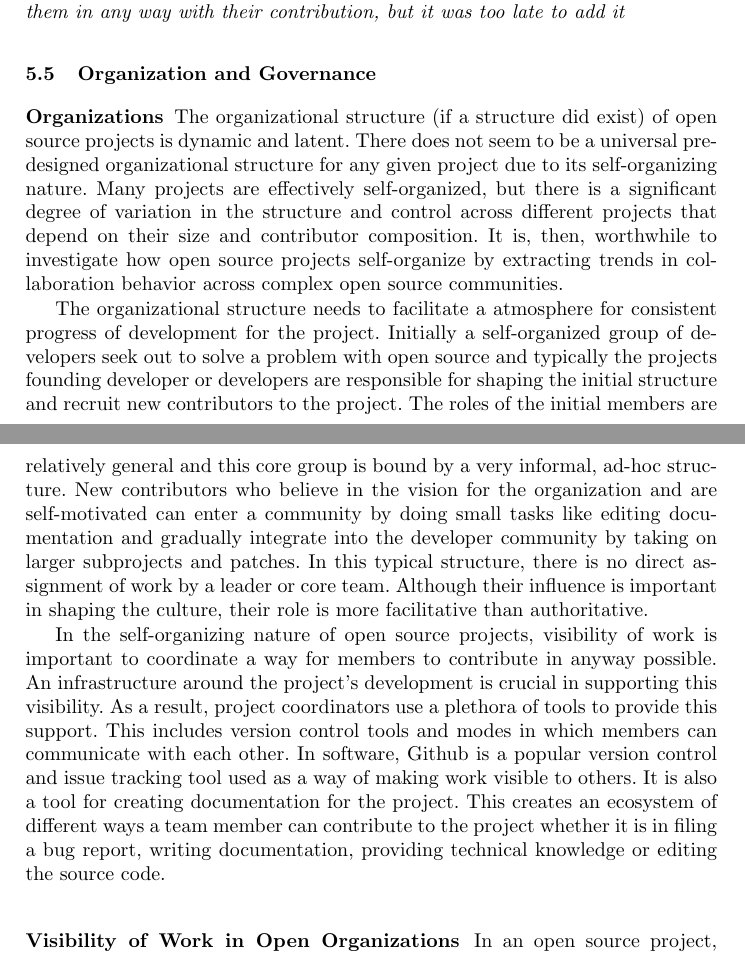
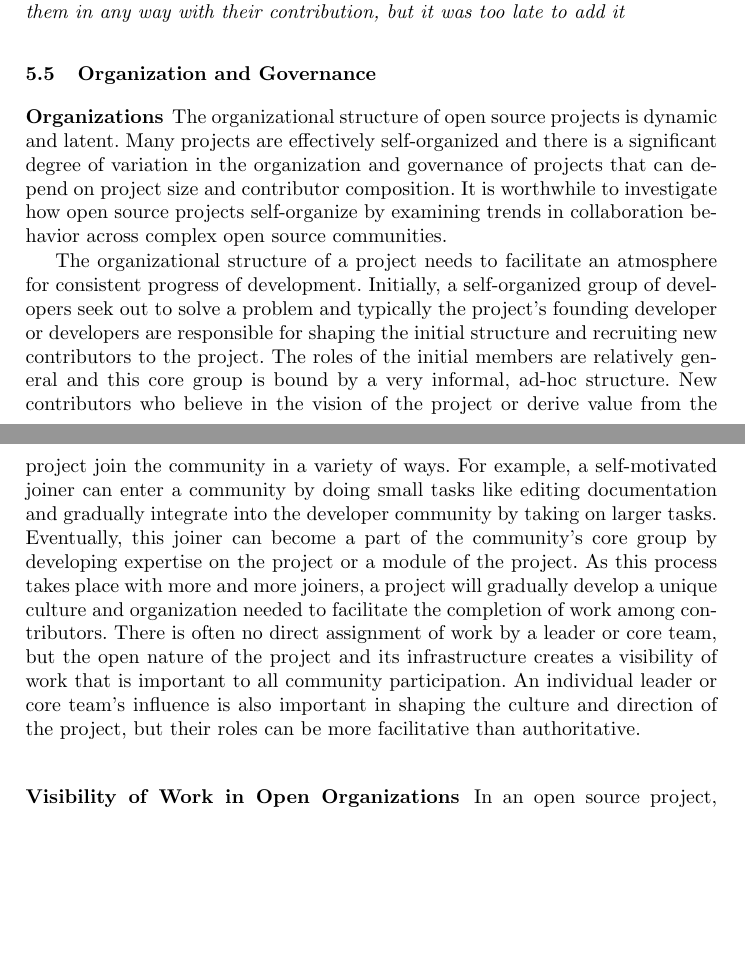
Before and after one commit to sbenthall/i290m-ocpp-site, a LaTeX thesis (report/collective_report.tex, which reads report/chapters/chunks/055_organizing_section_tonychen.tex): two parts of pages 22 and 23 of 41, joined at a grey line, cut so that both start at the same text, the shorter picture padded with empty space. Compiled offline with pdfLaTeX.

Commit message:
re-writing beginning of organizing section

```diff
--- a/report/chapters/chunks/055_organizing_section_tonychen.tex
+++ b/report/chapters/chunks/055_organizing_section_tonychen.tex
@@ -1,7 +1,5 @@
 \subsubsection{Organizations}
 
-The organizational structure (if a structure did exist) of open source projects is dynamic and latent. There does not seem to be a universal pre-designed organizational structure for any given project due to its self-organizing nature. Many projects are effectively self-organized, but there is a significant degree of variation in the structure and control across different projects that depend on their size and contributor composition. It is, then, worthwhile to investigate how open source projects self-organize by extracting trends in collaboration behavior across complex open source communities.
+The organizational structure of open source projects is dynamic and latent. Many projects are effectively self-organized and there is a significant degree of variation in the organization and governance of projects that can depend on project size and contributor composition. It is worthwhile to investigate how open source projects self-organize by examining trends in collaboration behavior across complex open source communities.
 
-The organizational structure needs to facilitate a atmosphere for consistent progress of development for the project. Initially a self-organized group of developers seek out to solve a problem with open source and typically the projects founding developer or developers are responsible for shaping the initial structure and recruit new contributors to the project. The roles of the initial members are relatively general and this core group is bound by a very informal, ad-hoc structure. New contributors who believe in the vision for the organization and are self-motivated can enter a community by doing small tasks like editing documentation and gradually integrate into the developer community by taking on larger subprojects and patches. In this typical structure, there is no direct assignment of work by a leader or core team. Although their influence is important in shaping the culture, their role is more facilitative than authoritative.
-
-In the self-organizing nature of open source projects, visibility of work is important to coordinate a way for members to contribute in anyway possible. An infrastructure around the project's development is crucial in supporting this visibility. As a result, project coordinators use a plethora of tools to provide this support. This includes version control tools and modes in which members can communicate with each other. In software, Github is a popular version control and issue tracking tool used as a way of making work visible to others. It is also a tool for creating documentation for the project. This creates an ecosystem of different ways a team member can contribute to the project whether it is in filing a bug report, writing documentation, providing technical knowledge or editing the source code.
+The organizational structure of a project needs to facilitate an atmosphere for consistent progress of development. Initially, a self-organized group of developers seek out to solve a problem and typically the project's founding developer or developers are responsible for shaping the initial structure and recruiting new contributors to the project. The roles of the initial members are relatively general and this core group is bound by a very informal, ad-hoc structure. New contributors who believe in the vision of the project or derive value from the project join the community in a variety of ways. For example, a self-motivated joiner can enter a community by doing small tasks like editing documentation and gradually integrate into the developer community by taking on larger tasks. Eventually, this joiner can become a part of the community's core group by developing expertise on the project or a module of the project. As this process takes place with more and more joiners, a project will gradually develop a unique culture and organization needed to facilitate the completion of work among contributors. There is often no direct assignment of work by a leader or core team, but the open nature of the project and its infrastructure creates a visibility of work that is important to all community participation. An individual leader or core team's influence is also important in shaping the culture and direction of the project, but their roles can be more facilitative than authoritative.
```
